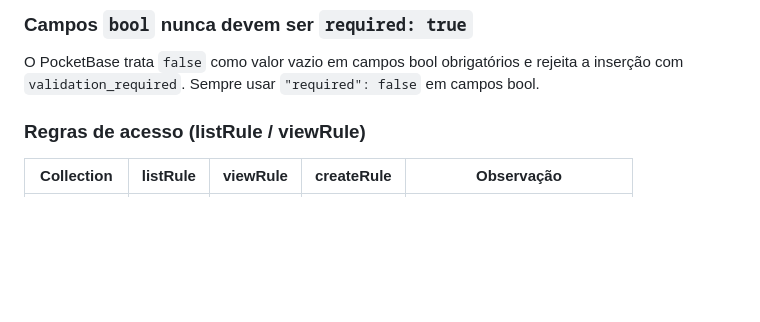
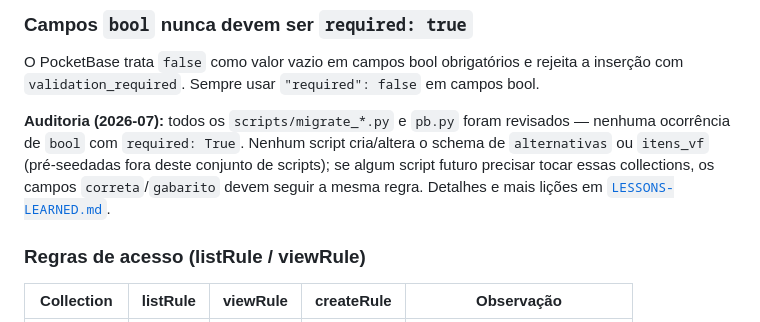
Before and after one commit to projetos-ept/leduk, a Markdown page: README.md, the part around the change. Rendered like a GitHub page; blank space fills up the shorter version.

```diff
--- a/README.md
+++ b/README.md
@@ -560,6 +560,13 @@ O PocketBase rejeita campos `relation` que apontam para collections inexistentes
 
 O PocketBase trata `false` como valor vazio em campos bool obrigatórios e rejeita a inserção com `validation_required`. Sempre usar `"required": false` em campos bool.
 
+**Auditoria (2026-07):** todos os `scripts/migrate_*.py` e `pb.py` foram revisados —
+nenhuma ocorrência de `bool` com `required: True`. Nenhum script cria/altera o
+schema de `alternativas` ou `itens_vf` (pré-seedadas fora deste conjunto de
+scripts); se algum script futuro precisar tocar essas collections, os campos
+`correta`/`gabarito` devem seguir a mesma regra. Detalhes e mais lições em
+[`LESSONS-LEARNED.md`](LESSONS-LEARNED.md).
+
 ### Regras de acesso (listRule / viewRule)
 
 | Collection | listRule | viewRule | createRule | Observação |
```
Also changed, not shown: IDENTIDADE-VISUAL.md (+9 -0 lines), LESSONS-LEARNED.md (added, +80 -0 lines).
